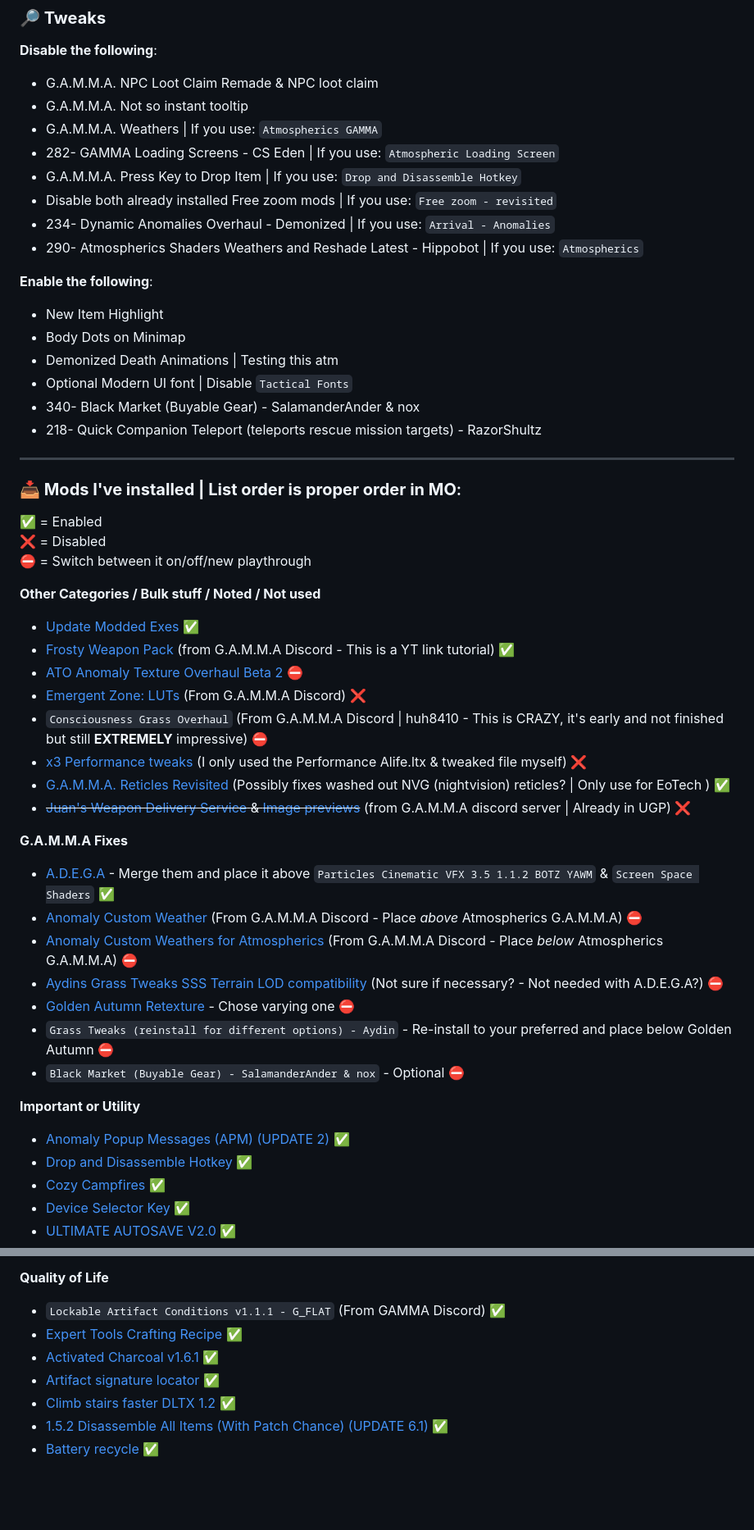
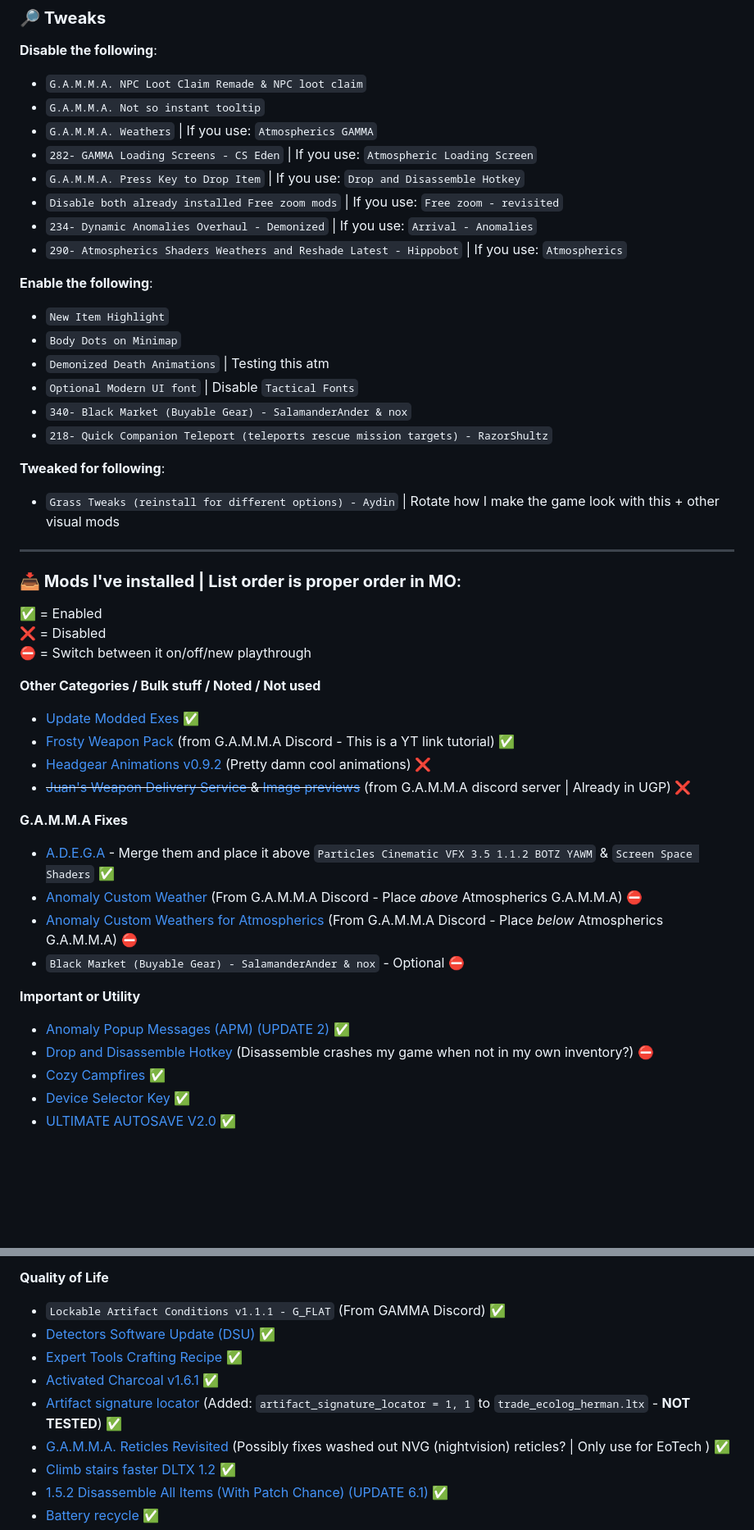
Before and after one commit to misspent/Random-Stuff, a Markdown page: README.md, 2 parts joined by grey strips. Shown at 82% size. Rendered like a GitHub page; folded sections open; blank space fills up the shorter version.

Commit message:
Fixes, More mods& updated sections + others

```diff
--- a/README.md
+++ b/README.md
@@ -67,23 +67,26 @@ This is how `skilldex` from G.A.M.M.A discord server does it (he has ultra wide)
 
 **Disable the following**:
 
-- G.A.M.M.A. NPC Loot Claim Remade & NPC loot claim
-- G.A.M.M.A. Not so instant tooltip
-- G.A.M.M.A. Weathers | If you use: `Atmospherics GAMMA`
-- 282- GAMMA Loading Screens - CS Eden | If you use: `Atmospheric Loading Screen`
-- G.A.M.M.A. Press Key to Drop Item | If you use: `Drop and Disassemble Hotkey`
-- Disable both already installed Free zoom mods | If you use: `Free zoom - revisited`
-- 234- Dynamic Anomalies Overhaul - Demonized | If you use: `Arrival - Anomalies`
-- 290- Atmospherics Shaders Weathers and Reshade Latest - Hippobot | If you use: `Atmospherics`
+- `G.A.M.M.A. NPC Loot Claim Remade & NPC loot claim`
+- `G.A.M.M.A. Not so instant tooltip`
+- `G.A.M.M.A. Weathers` | If you use: `Atmospherics GAMMA`
+- `282- GAMMA Loading Screens - CS Eden` | If you use: `Atmospheric Loading Screen`
+- `G.A.M.M.A. Press Key to Drop Item` | If you use: `Drop and Disassemble Hotkey`
+- `Disable both already installed Free zoom mods` | If you use: `Free zoom - revisited`
+- `234- Dynamic Anomalies Overhaul - Demonized` | If you use: `Arrival - Anomalies`
+- `290- Atmospherics Shaders Weathers and Reshade Latest - Hippobot` | If you use: `Atmospherics`
 
 **Enable the following**:
 
-- New Item Highlight
-- Body Dots on Minimap
-- Demonized Death Animations | Testing this atm
-- Optional Modern UI font | Disable `Tactical Fonts`
-- 340- Black Market (Buyable Gear) - SalamanderAnder & nox
-- 218- Quick Companion Teleport (teleports rescue mission targets) - RazorShultz
+- `New Item Highlight`
+- `Body Dots on Minimap`
+- `Demonized Death Animations` | Testing this atm
+- `Optional Modern UI font` | Disable `Tactical Fonts`
+- `340- Black Market (Buyable Gear) - SalamanderAnder & nox`
+- `218- Quick Companion Teleport (teleports rescue mission targets) - RazorShultz`
+
+**Tweaked for following**:
+- `Grass Tweaks (reinstall for different options) - Aydin` | Rotate how I make the game look with this + other visual mods
 
 ---
 
@@ -96,25 +99,18 @@ This is how `skilldex` from G.A.M.M.A discord server does it (he has ultra wide)
 **Other Categories / Bulk stuff / Noted / Not used**
 - [Update Modded Exes](https://github.com/themrdemonized/STALKER-Anomaly-modded-exes) ✅
 - [Frosty Weapon Pack](https://youtu.be/0mAgUuvs1FY) (from G.A.M.M.A Discord - This is a YT link tutorial) ✅
-- [ATO Anomaly Texture Overhaul Beta 2](https://www.moddb.com/mods/stalker-anomaly/addons/ato-anomaly-texture-overhaul-beta-2) ⛔
-- [Emergent Zone: LUTs](https://www.mediafire.com/file/3alqes8302cfqpi/EMERGENT_ZONE_pack_1_v3.0_FOMOD.zip/file) (From G.A.M.M.A Discord) ❌
-- `Consciousness Grass Overhaul` (From G.A.M.M.A Discord | huh8410 - This is CRAZY, it's early and not finished but still **EXTREMELY** impressive) ⛔
-- [x3 Performance tweaks](https://www.moddb.com/mods/stalker-anomaly/addons/x3-performance-tweaks) (I only used the Performance Alife.ltx & tweaked file myself) ❌
-- [G.A.M.M.A. Reticles Revisited](https://www.moddb.com/mods/stalker-anomaly/addons/red-eotech-reticle-for-gamma-that-doesnt-washout-when-using-nvgs) (Possibly fixes washed out NVG (nightvision) reticles? | Only use for EoTech ) ✅
+- [Headgear Animations v0.9.2](https://www.moddb.com/mods/stalker-anomaly/addons/headgear-animations) (Pretty damn cool animations) ❌
 - ~~[Juan's Weapon Delivery Service](https://drive.google.com/drive/folders/1_AMbGEbJDT8zioOTtNcEY62SmyMEilqI) & [Image previews](https://imgur.com/a/juans-weapon-delivery-service-showcase-pictures-UQKgPwS)~~ (from G.A.M.M.A discord server | Already in UGP) ❌
 
 **G.A.M.M.A Fixes**
 - [A.D.E.G.A](https://www.mediafire.com/folder/793vdxt5yzml9/A.D.E.G.A+1.3.1) - Merge them and place it above `Particles Cinematic VFX 3.5 1.1.2 BOTZ YAWM` & `Screen Space Shaders` ✅
 - [Anomaly Custom Weather](https://drive.google.com/file/d/1VlZJxwn14DJcUYycHN03w7ZJMWeqT9Bo) (From G.A.M.M.A Discord - Place *above* Atmospherics G.A.M.M.A) ⛔
 - [Anomaly Custom Weathers for Atmospherics](https://drive.google.com/file/d/1NhWRJtK4c6aU9MfzL3Fwiy45phjA202F) (From G.A.M.M.A Discord - Place *below* Atmospherics G.A.M.M.A) ⛔
-- [Aydins Grass Tweaks SSS Terrain LOD compatibility](https://www.moddb.com/mods/stalker-anomaly/addons/aydins-grass-tweaks-sss-terrain-lod-compatiblity) (Not sure if necessary? - Not needed with A.D.E.G.A?) ⛔
-- [Golden Autumn Retexture](https://www.moddb.com/mods/stalker-anomaly/addons/golden-autumn-retexture-v10) - Chose varying one ⛔
-- `Grass Tweaks (reinstall for different options) - Aydin` - Re-install to your preferred and place below Golden Autumn ⛔
 - `Black Market (Buyable Gear) - SalamanderAnder & nox` - Optional ⛔
 
 **Important or Utility**
 - [Anomaly Popup Messages (APM) (UPDATE 2)](https://www.moddb.com/mods/stalker-anomaly/addons/anomaly-popup-messages-apm) ✅
-- [Drop and Disassemble Hotkey](https://www.moddb.com/mods/stalker-anomaly/addons/drop-and-disassemble-hotkey) ✅
+- [Drop and Disassemble Hotkey](https://www.moddb.com/mods/stalker-anomaly/addons/drop-and-disassemble-hotkey) (Disassemble crashes my game when not in my own inventory?) ⛔
 - [Cozy Campfires](https://www.moddb.com/mods/stalker-anomaly/addons/cozy-campfires) ✅
 - [Device Selector Key](https://www.moddb.com/mods/stalker-anomaly/addons/mcm-required-device-selector-key) ✅
 - [ULTIMATE AUTOSAVE V2.0](https://www.moddb.com/mods/stalker-anomaly/addons/ultimate-autosave) ✅
@@ -147,9 +143,11 @@ This is how `skilldex` from G.A.M.M.A discord server does it (he has ultra wide)
 
 **Quality of Life**
 - `Lockable Artifact Conditions v1.1.1 - G_FLAT` (From GAMMA Discord) ✅
+- [Detectors Software Update (DSU)](https://www.moddb.com/mods/stalker-anomaly/addons/dltx-detectors-software-update-dsu) ✅
 - [Expert Tools Crafting Recipe](https://www.moddb.com/mods/stalker-anomaly/addons/expert-tools-crafting-recipe-dltxgammaefp) ✅
 - [Activated Charcoal v1.6.1](https://www.moddb.com/mods/stalker-anomaly/addons/dltx-activated-charcoal) ✅
-- [Artifact signature locator](https://www.moddb.com/mods/stalker-anomaly/addons/atrifact-signature-locator) ✅
+- [Artifact signature locator](https://www.moddb.com/mods/stalker-anomaly/addons/atrifact-signature-locator) (Added: `artifact_signature_locator = 1, 1` to `trade_ecolog_herman.ltx` - **NOT TESTED**) ✅
+- [G.A.M.M.A. Reticles Revisited](https://www.moddb.com/mods/stalker-anomaly/addons/red-eotech-reticle-for-gamma-that-doesnt-washout-when-using-nvgs) (Possibly fixes washed out NVG (nightvision) reticles? | Only use for EoTech ) ✅
 - [Climb stairs faster DLTX 1.2](https://www.moddb.com/mods/stalker-anomaly/addons/climb-stairs-faster-dltx-1-0) ✅
 - [1.5.2 Disassemble All Items (With Patch Chance) (UPDATE 6.1)](https://www.moddb.com/mods/stalker-anomaly/addons/disassemble-all-items) ✅
 - [Battery recycle](https://www.moddb.com/mods/stalker-anomaly/addons/battery-recycle) ✅
```
Also changed, not shown: other parts of README.md (+30 -16 lines).
